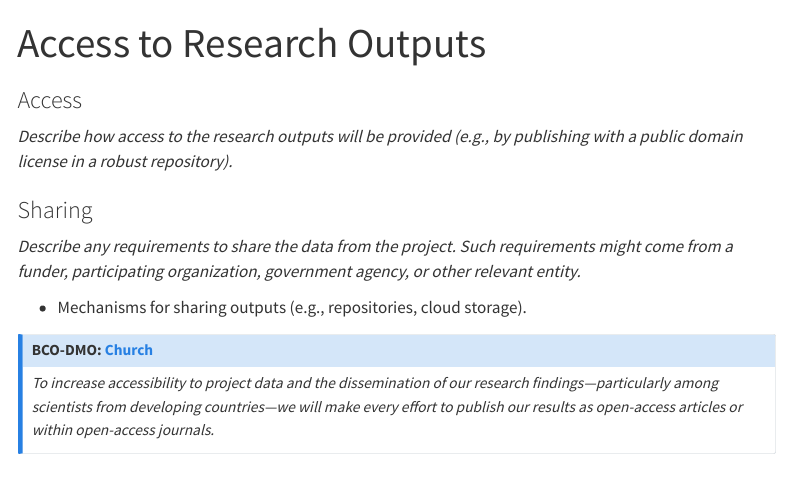
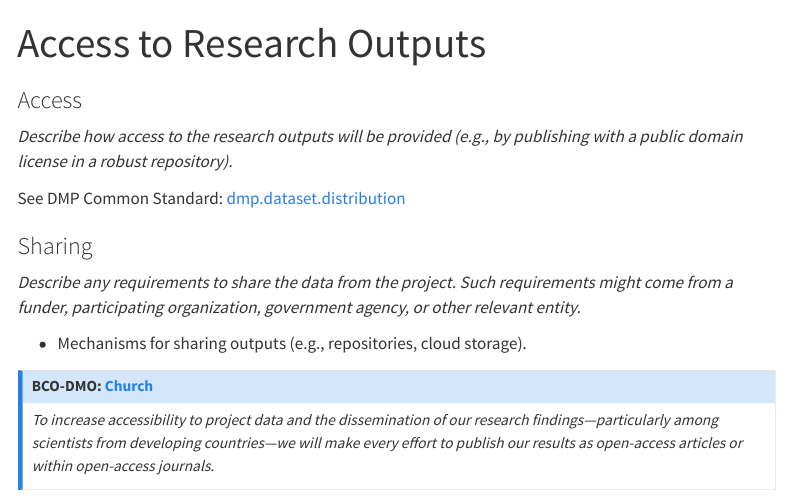
Before and after one commit to ESIPFed/esipDMP, a Quarto document (sections/access.qmd): the page in a window 1100 px wide, from its top. Rendered offline with R 4.5, knitr and Pandoc in place of Quarto, with nearby package versions; menus at the side of the page are left out.

Commit message:
Update access.qmd, add common standard term links part 1

```diff
--- a/sections/access.qmd
+++ b/sections/access.qmd
@@ -5,6 +5,8 @@ title: "Access to Research Outputs"
 ### Access
 
 *Describe how access to the research outputs will be provided (e.g., by publishing with a public domain license in a robust repository).  *
+
+See DMP Common Standard: [dmp.dataset.distribution](https://github.com/RDA-DMP-Common/RDA-DMP-Common-Standard#distribution_table)
 
 ### Sharing
 
```
